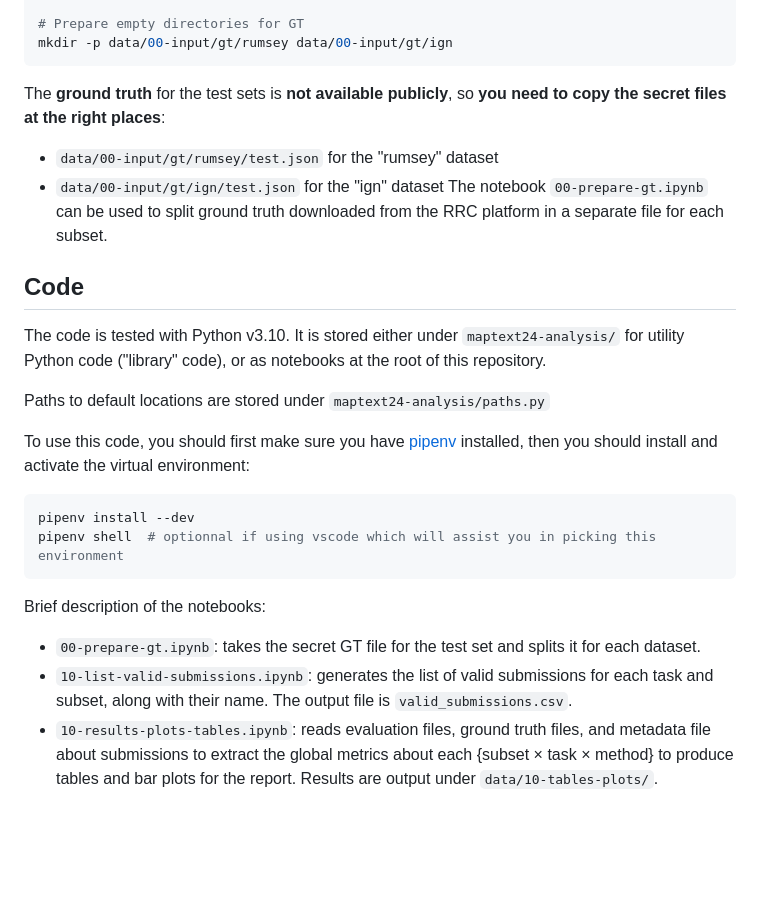
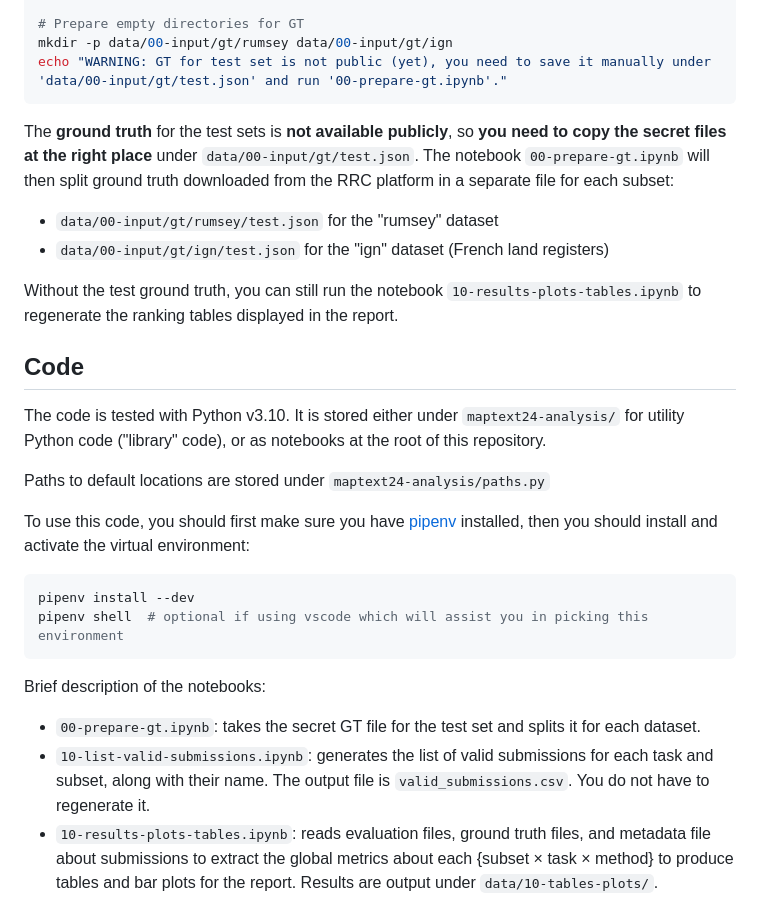
Before and after one commit to icdar-maptext/analysis, a Markdown page: README.md, the part around the change. Rendered like a GitHub page; blank space fills up the shorter version.

Commit message:
Update main README

````diff
--- a/README.md
+++ b/README.md
@@ -36,13 +36,15 @@ rm data/00-input/defaults_filter_rumsey-20240606023809.tar.bz2
 
 # Prepare empty directories for GT
 mkdir -p data/00-input/gt/rumsey data/00-input/gt/ign
+echo "WARNING: GT for test set is not public (yet), you need to save it manually under 'data/00-input/gt/test.json' and run '00-prepare-gt.ipynb'."
 ```
 
-The **ground truth** for the test sets is **not available publicly**, so **you need to copy the secret files at the right places**:
+The **ground truth** for the test sets is **not available publicly**, so **you need to copy the secret files at the right place** under `data/00-input/gt/test.json`.
+The notebook `00-prepare-gt.ipynb` will then split ground truth downloaded from the RRC platform in a separate file for each subset:
 - `data/00-input/gt/rumsey/test.json` for the "rumsey" dataset
-- `data/00-input/gt/ign/test.json` for the "ign" dataset
-The notebook `00-prepare-gt.ipynb` can be used to split ground truth downloaded from the RRC platform in a separate file for each subset.
+- `data/00-input/gt/ign/test.json` for the "ign" dataset (French land registers)
 
+Without the test ground truth, you can still run the notebook `10-results-plots-tables.ipynb` to regenerate the ranking tables displayed in the report.
 
 ## Code
 The code is tested with Python v3.10.
@@ -53,13 +55,12 @@ Paths to default locations are stored under `maptext24-analysis/paths.py`
 To use this code, you should first make sure you have [pipenv](https://pipenv.pypa.io/en/latest/) installed, then you should install and activate the virtual environment:
 ```sh
 pipenv install --dev
-pipenv shell  # optionnal if using vscode which will assist you in picking this environment
+pipenv shell  # optional if using vscode which will assist you in picking this environment
 ```
-
 
 Brief description of the notebooks:
 - `00-prepare-gt.ipynb`: takes the secret GT file for the test set and splits it for each dataset.
-- `10-list-valid-submissions.ipynb`: generates the list of valid submissions for each task and subset, along with their name. The output file is `valid_submissions.csv`.
+- `10-list-valid-submissions.ipynb`: generates the list of valid submissions for each task and subset, along with their name. The output file is `valid_submissions.csv`. You do not have to regenerate it.
 - `10-results-plots-tables.ipynb`: reads evaluation files, ground truth files, and metadata file about submissions to extract the global metrics about each {subset × task × method} to produce tables and bar plots for the report. Results are output under `data/10-tables-plots/`.
 - `20-qualitative-results-raw-predictions.ipynb`: produces qualitative results, i.e., visualizations of the predictions for each {subset × task × method}, in order to better understand what makes some method good or bad. Results are output under `data/20-raw-predictions/`.
 - `30-qualitative-results-evaluation.ipynb`: (WIP) produces qualitative results, including visualizations of the evaluation results for each {subset × task × method}, in order to better understand what makes some method good or bad. Results are output under `data/30-evaluated-predictions/`.
````
